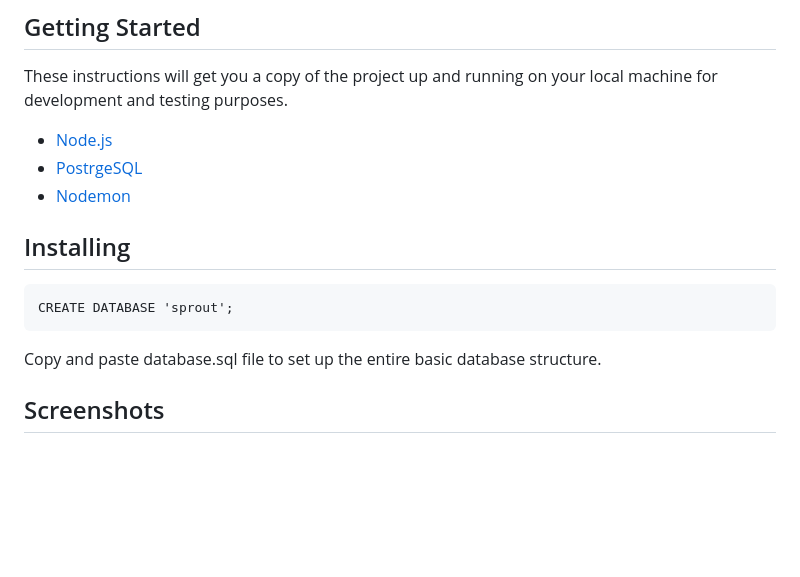
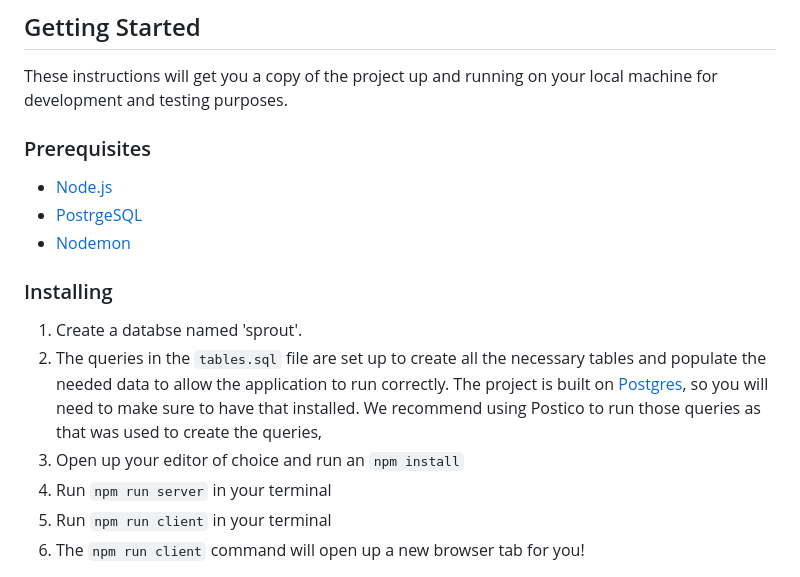
Before and after one commit to jjschubert/sprout, a Markdown page: README.md, the part around the change printed below. Drawn GitHub-style; blank space fills up the shorter version.

````diff
--- a/README.md
+++ b/README.md
@@ -21,15 +32,18 @@ Sprout makes it easy to manage different timelines for each plant as you guide i
 
 These instructions will get you a copy of the project up and running on your local machine for development and testing purposes.
 
+### Prerequisites
+
 - [Node.js](https://nodejs.org/en/)
 - [PostrgeSQL](https://www.postgresql.org/)
 - [Nodemon](https://nodemon.io/)
 
-## Installing
-```
-CREATE DATABASE 'sprout';
-```
-Copy and paste database.sql file to set up the entire basic database structure.
+### Installing
 
-## Screenshots
+1. Create a databse named 'sprout'.
+2. The queries in the `tables.sql` file are set up to create all the necessary tables and populate the needed data to allow the application to run correctly. The project is built on [Postgres](https://www.postgresql.org/download/), so you will need to make sure to have that installed. We recommend using Postico to run those queries as that was used to create the queries,
+3. Open up your editor of choice and run an `npm install`
+4. Run `npm run server` in your terminal
+5. Run `npm run client` in your terminal
+6. The `npm run client` command will open up a new browser tab for you!
 
````
Also changed, not shown: other parts of README.md (+11 -3 lines), public/images/Details.png, public/images/Tasks.png, public/images/garden_wide.png (deleted), 1 other file.
